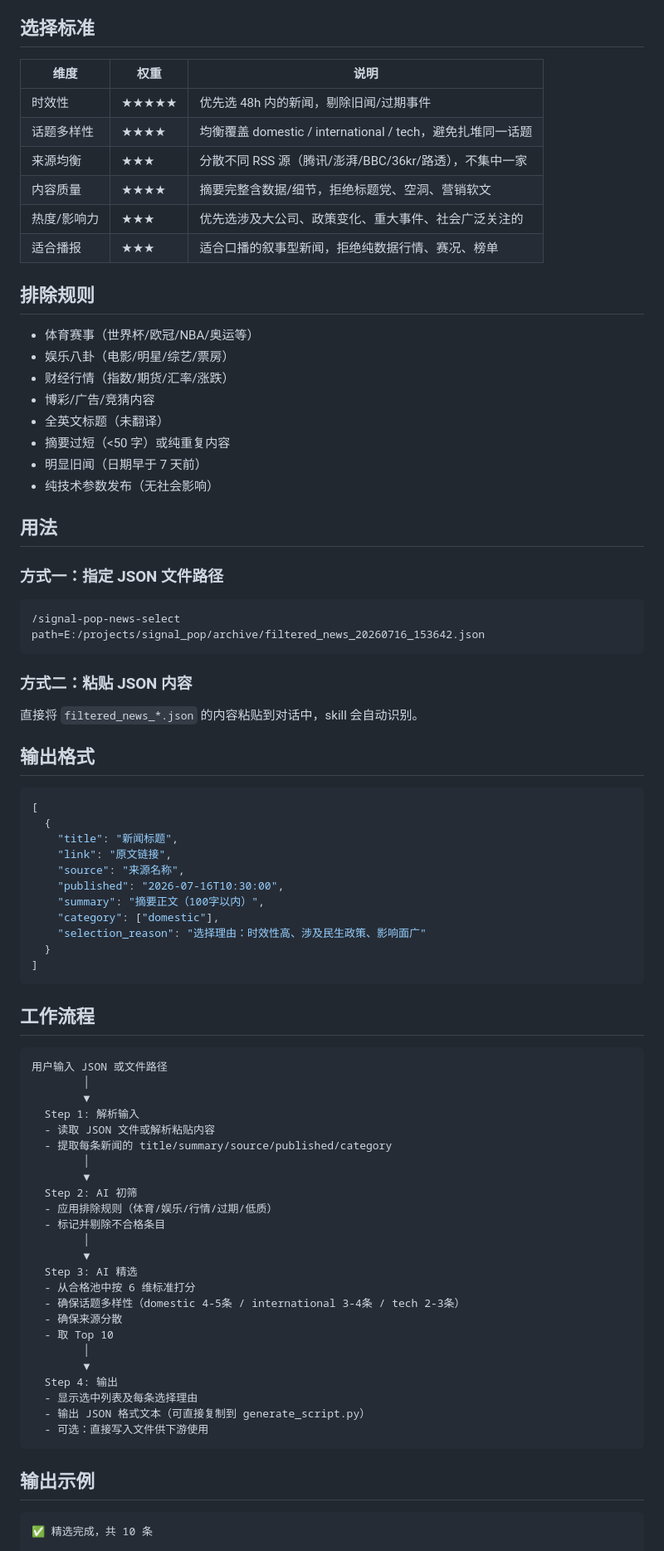
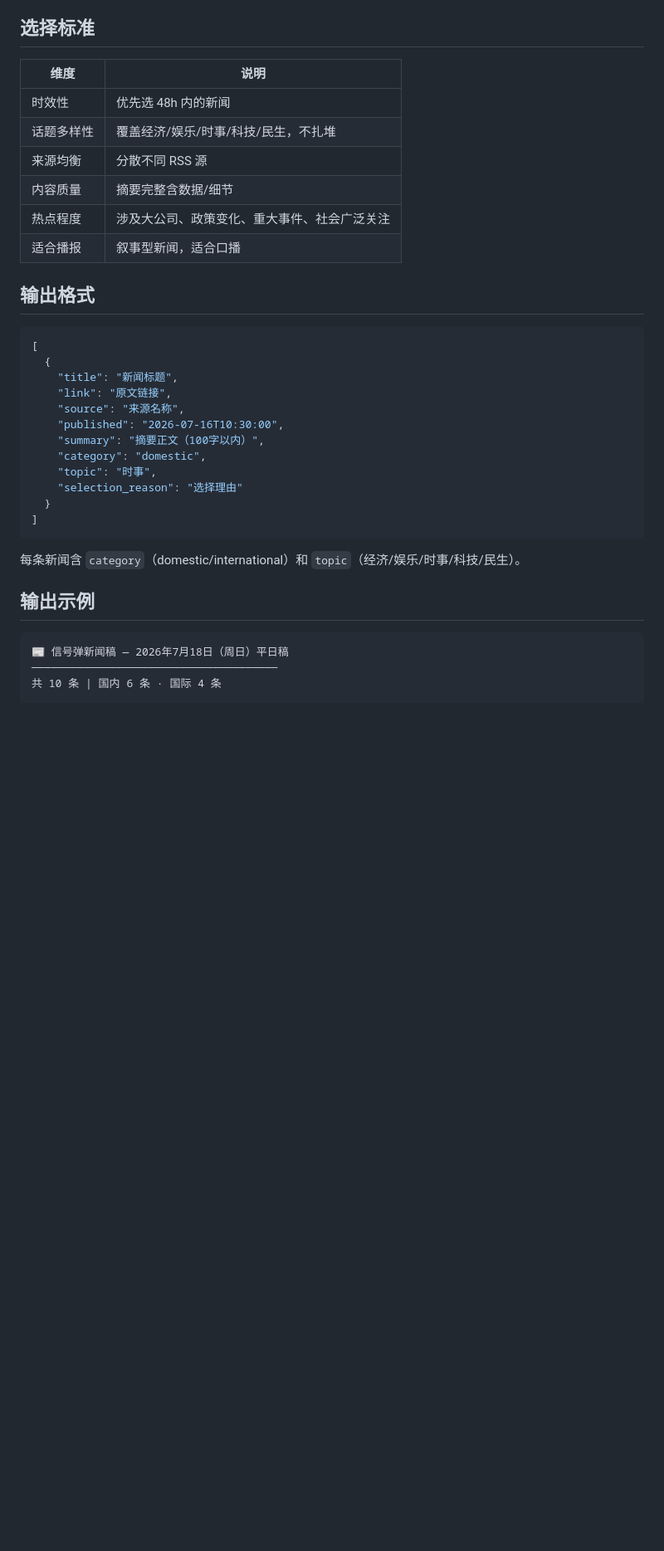
Before and after one commit to kany2000/signal_pop, a Markdown page: skills/signal-pop-news-select/SKILL.md, the part around one of its changes. Shown at 83% size. Drawn GitHub-style; blank space fills up the shorter version.

````diff
--- a/skills/signal-pop-news-select/SKILL.md
+++ b/skills/signal-pop-news-select/SKILL.md
@@ -18,37 +65,14 @@ category: software-development
 
 ## 选择标准
 
-| 维度 | 权重 | 说明 |
-|------|------|------|
-| 时效性 | ★★★★★ | 优先选 48h 内的新闻，剔除旧闻/过期事件 |
-| 话题多样性 | ★★★★ | 均衡覆盖 domestic / international / tech，避免扎堆同一话题 |
-| 来源均衡 | ★★★ | 分散不同 RSS 源（腾讯/澎湃/BBC/36kr/路透），不集中一家 |
-| 内容质量 | ★★★★ | 摘要完整含数据/细节，拒绝标题党、空洞、营销软文 |
-| 热度/影响力 | ★★★ | 优先选涉及大公司、政策变化、重大事件、社会广泛关注的 |
-| 适合播报 | ★★★ | 适合口播的叙事型新闻，拒绝纯数据行情、赛况、榜单 |
-
-## 排除规则
-
-- 体育赛事（世界杯/欧冠/NBA/奥运等）
-- 娱乐八卦（电影/明星/综艺/票房）
-- 财经行情（指数/期货/汇率/涨跌）
-- 博彩/广告/竞猜内容
-- 全英文标题（未翻译）
-- 摘要过短（<50 字）或纯重复内容
-- 明显旧闻（日期早于 7 天前）
-- 纯技术参数发布（无社会影响）
-
-## 用法
-
-### 方式一：指定 JSON 文件路径
-
-```
-/signal-pop-news-select path=E:/projects/signal_pop/archive/filtered_news_20260716_153642.json
-```
-
-### 方式二：粘贴 JSON 内容
-
-直接将 `filtered_news_*.json` 的内容粘贴到对话中，skill 会自动识别。
+| 维度 | 说明 |
+|------|------|
+| 时效性 | 优先选 48h 内的新闻 |
+| 话题多样性 | 覆盖经济/娱乐/时事/科技/民生，不扎堆 |
+| 来源均衡 | 分散不同 RSS 源 |
+| 内容质量 | 摘要完整含数据/细节 |
+| 热点程度 | 涉及大公司、政策变化、重大事件、社会广泛关注 |
+| 适合播报 | 叙事型新闻，适合口播 |
 
 ## 输出格式
 
@@ -60,43 +84,19 @@ category: software-development
     "source": "来源名称",
     "published": "2026-07-16T10:30:00",
     "summary": "摘要正文（100字以内）",
-    "category": ["domestic"],
-    "selection_reason": "选择理由：时效性高、涉及民生政策、影响面广"
+    "category": "domestic",
+    "topic": "时事",
+    "selection_reason": "选择理由"
   }
 ]
 ```
 
-## 工作流程
-
-```
-用户输入 JSON 或文件路径
-        │
-        ▼
-  Step 1: 解析输入
-  - 读取 JSON 文件或解析粘贴内容
-  - 提取每条新闻的 title/summary/source/published/category
-        │
-        ▼
-  Step 2: AI 初筛
-  - 应用排除规则（体育/娱乐/行情/过期/低质）
-  - 标记并剔除不合格条目
-        │
-        ▼
-  Step 3: AI 精选
-  - 从合格池中按 6 维标准打分
-  - 确保话题多样性（domestic 4-5条 / international 3-4条 / tech 2-3条）
-  - 确保来源分散
-  - 取 Top 10
-        │
-        ▼
-  Step 4: 输出
-  - 显示选中列表及每条选择理由
-  - 输出 JSON 格式文本（可直接复制到 generate_script.py）
-  - 可选：直接写入文件供下游使用
-```
+每条新闻含 `category`（domestic/international）和 `topic`（经济/娱乐/时事/科技/民生）。
 
 ## 输出示例
 
 ```
-✅ 精选完成，共 10 条
+📰 信号弹新闻稿 — 2026年7月18日（周日）平日稿
+──────────────────────────────────────
+共 10 条 | 国内 6 条 · 国际 4 条
 
````
Also changed, not shown: other parts of skills/signal-pop-news-select/SKILL.md (+78 -22 lines), 1 other file.
